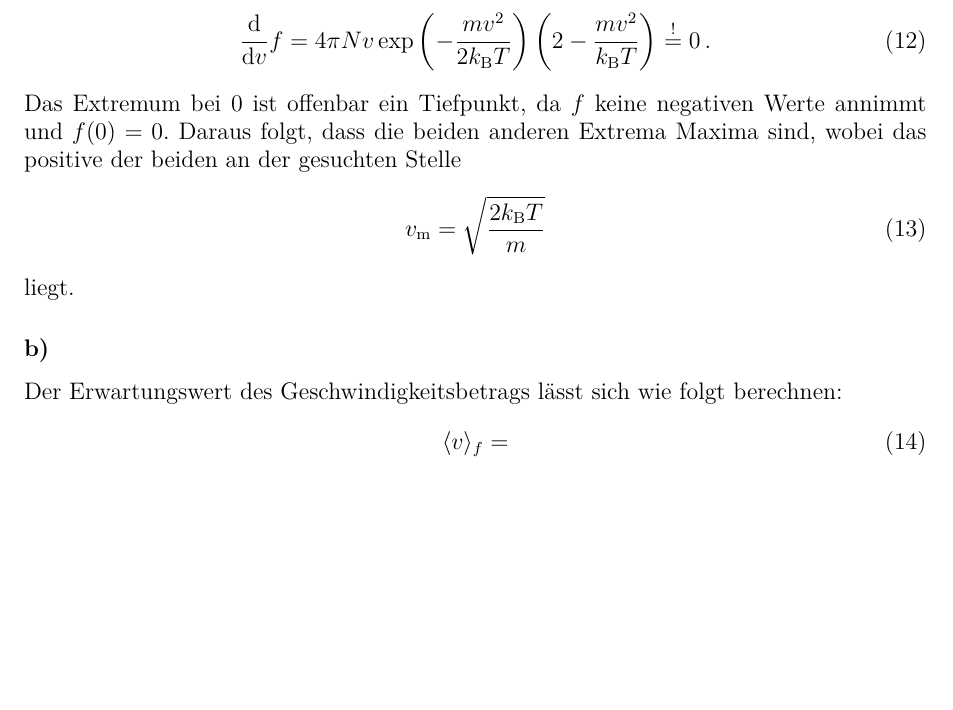
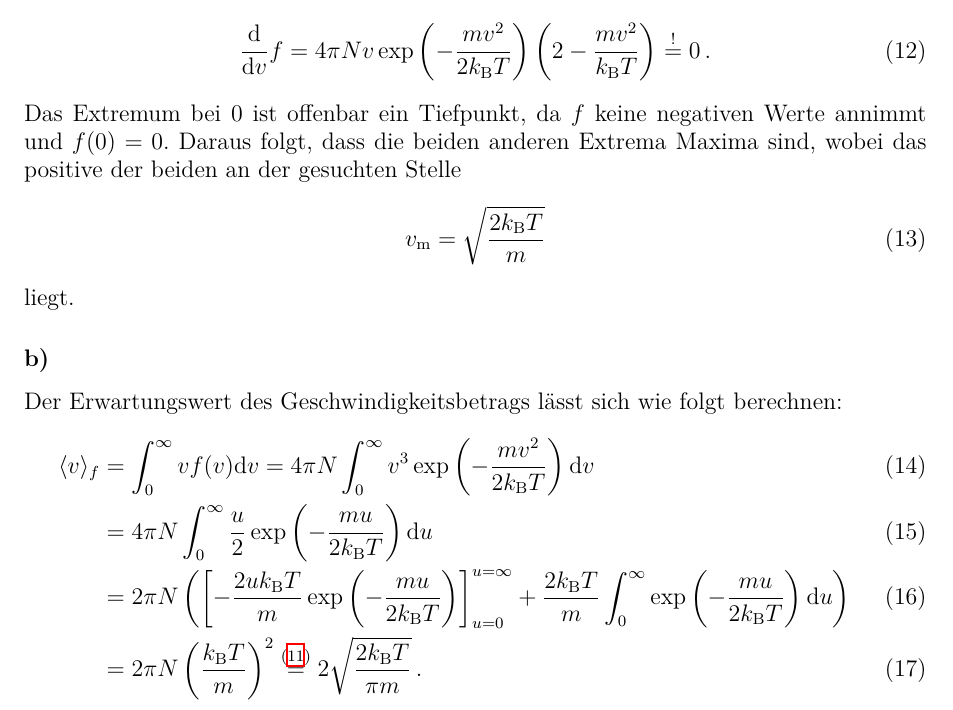
Before and after one commit to AlexHarn/smd1718, a LaTeX document (B02/Abgabe/B02.tex): part of page 2 of 2, cut so that both start at the same text, the shorter picture padded with empty space. Compiled offline with XeLaTeX.

Commit message:
B02:     Aufgabe 5 bis einschließlich b) fertig getext.

```diff
--- a/B02/Abgabe/B02.tex
+++ b/B02/Abgabe/B02.tex
@@ -77,7 +77,10 @@ liegt.
 \subsection*{b)}
 Der Erwartungswert des Geschwindigkeitsbetrags lässt sich wie folgt berechnen:
 \begin{align}
-    \ev{v}_f =
+    \ev{v}_f &= \int_{0}^{\infty} v f(v) \textup{d}v = 4\pi N \int_{0}^{\infty} v^3 \exp\left(-\frac{mv^2}{2k_\textup{B}T}\right) \textup{d}v \\
+    &= 4\pi N \int_{0}^{\infty} \frac{u}{2} \exp\left(-\frac{mu}{2k_\textup{B}T}\right) \textup{d}u \\
+    &= 2\pi N\left(\left[-\frac{2uk_\textup{B}T}{m}\exp\left(-\frac{mu}{2k_\textup{B}T}\right)\right]_{u=0}^{u=\infty} + \frac{2k_\textup{B}T}{m}\int_{0}^{\infty}\exp\left(-\frac{mu}{2k_\textup{B}T}\right) \textup{d}u\right) \\
+    &= 2\pi N\left(\frac{k_\textup{B}T}{m}\right)^2 \stackrel{\eqref{eqn:N}}{=} 2 \sqrt{\frac{2k_\textup{B}T}{\pi m}} \,.
 \end{align}
 
 \end{document}
```
Also changed, not shown: B02/Abgabe/B02.pdf.
